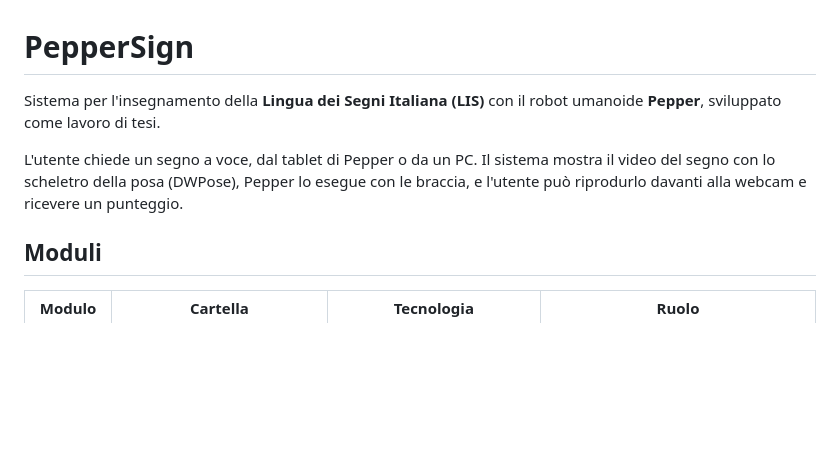
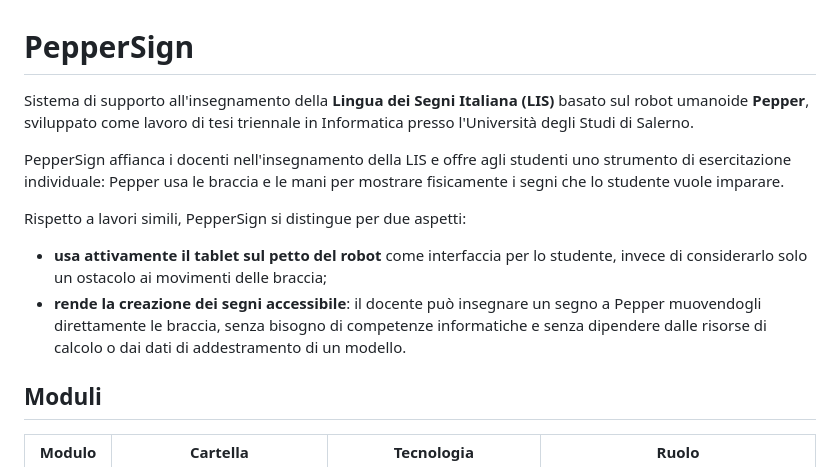
Before and after one commit to Kymooon/PepperSign, a Markdown page: README.md, the part around the change. Drawn GitHub-style; blank space fills up the shorter version.

```diff
--- a/README.md
+++ b/README.md
@@ -1,8 +1,13 @@
 # PepperSign
 
-Sistema per l'insegnamento della **Lingua dei Segni Italiana (LIS)** con il robot umanoide **Pepper**, sviluppato come lavoro di tesi.
+Sistema di supporto all'insegnamento della **Lingua dei Segni Italiana (LIS)** basato sul robot umanoide **Pepper**, sviluppato come lavoro di tesi triennale in Informatica presso l'Università degli Studi di Salerno.
 
-L'utente chiede un segno a voce, dal tablet di Pepper o da un PC. Il sistema mostra il video del segno con lo scheletro della posa (DWPose), Pepper lo esegue con le braccia, e l'utente può riprodurlo davanti alla webcam e ricevere un punteggio.
+PepperSign affianca i docenti nell'insegnamento della LIS e offre agli studenti uno strumento di esercitazione individuale: Pepper usa le braccia e le mani per mostrare fisicamente i segni che lo studente vuole imparare.
+
+Rispetto a lavori simili, PepperSign si distingue per due aspetti:
+
+- **usa attivamente il tablet sul petto del robot** come interfaccia per lo studente, invece di considerarlo solo un ostacolo ai movimenti delle braccia;
+- **rende la creazione dei segni accessibile**: il docente può insegnare un segno a Pepper muovendogli direttamente le braccia, senza bisogno di competenze informatiche e senza dipendere dalle risorse di calcolo o dai dati di addestramento di un modello.
 
 ## Moduli
 
```
